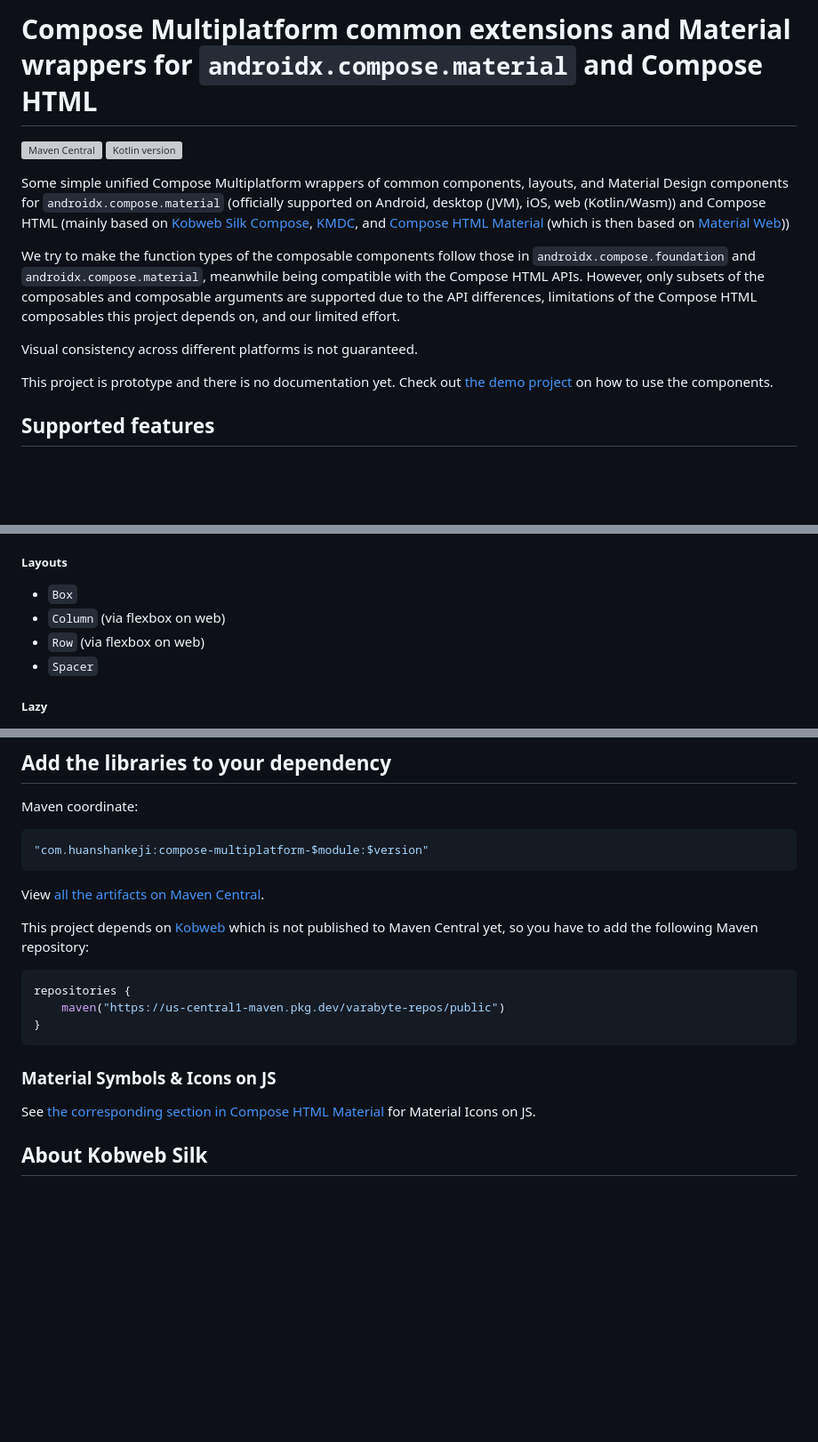
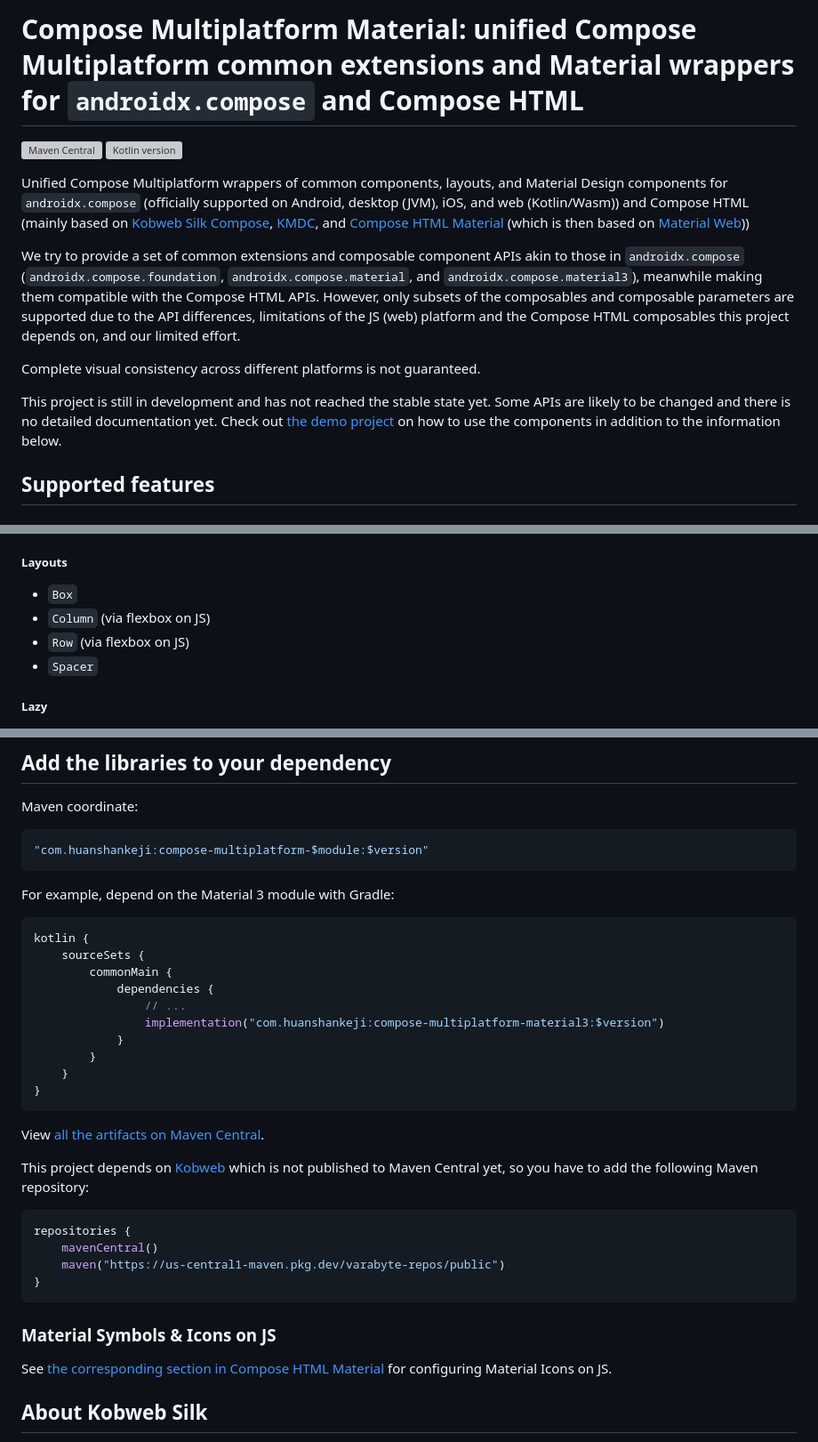
Before and after one commit to huanshankeji/compose-multiplatform-material, a Markdown page: README.md, 3 parts joined by grey strips. Shown at 89% size. Drawn GitHub-style; blank space fills up the shorter version; grey boxes are pictures that could not be loaded.

Commit message:
Update README.md throughly

````diff
--- a/README.md
+++ b/README.md
@@ -1,2 +1,2 @@
-# Compose Multiplatform common extensions and Material wrappers for `androidx.compose.material` and Compose HTML
+# Compose Multiplatform Material: unified Compose Multiplatform common extensions and Material wrappers for `androidx.compose` and Compose HTML
 
@@ -5,13 +5,11 @@
 
-Some simple unified Compose Multiplatform wrappers of common components, layouts, and Material Design components for `androidx.compose.material` (officially supported on Android, desktop (JVM), iOS, web (Kotlin/Wasm)) and Compose HTML (mainly based on [Kobweb Silk](https://github.com/varabyte/kobweb?tab=readme-ov-file#silk) [Compose](https://github.com/varabyte/kobweb/tree/main/frontend/kobweb-compose), [KMDC](https://github.com/mpetuska/kmdc), and [Compose HTML Material](https://github.com/huanshankeji/compose-html-material) (which is then based on [Material Web](https://github.com/material-components/material-web)))
+Unified Compose Multiplatform wrappers of common components, layouts, and Material Design components for `androidx.compose` (officially supported on Android, desktop (JVM), iOS, and web (Kotlin/Wasm)) and Compose HTML (mainly based on [Kobweb Silk](https://github.com/varabyte/kobweb?tab=readme-ov-file#silk) [Compose](https://github.com/varabyte/kobweb/tree/main/frontend/kobweb-compose), [KMDC](https://github.com/mpetuska/kmdc), and [Compose HTML Material](https://github.com/huanshankeji/compose-html-material) (which is then based on [Material Web](https://github.com/material-components/material-web)))
 
-<!-- a set of APIs for Compose HTML similar to those in `androidx.compose.material` -->
+We try to provide a set of common extensions and composable component APIs akin to those in `androidx.compose` (`androidx.compose.foundation`, `androidx.compose.material`, and `androidx.compose.material3`), meanwhile making them compatible with the Compose HTML APIs. However, only subsets of the composables and composable parameters are supported due to the API differences, limitations of the JS (web) platform and the Compose HTML composables this project depends on, and our limited effort.
 
-We try to make the function types of the composable components follow those in `androidx.compose.foundation` and `androidx.compose.material`, meanwhile being compatible with the Compose HTML APIs. However, only subsets of the composables and composable arguments are supported due to the API differences, limitations of the Compose HTML composables this project depends on, and our limited effort.
+Complete visual consistency across different platforms is not guaranteed.
 
-Visual consistency across different platforms is not guaranteed.
-
-This project is prototype and there is no documentation yet. Check out [the demo project](demo) on how to use the components.
+This project is still in development and has not reached the stable state yet. Some APIs are likely to be changed and there is no detailed documentation yet. Check out [the demo project](demo) on how to use the components in addition to the information below.
 
 ## Supported features
 
@@ -28,8 +26,8 @@ This project is prototype and there is no documentation yet. Check out [the demo
 ##### Layouts
 
 - `Box`
-- `Column` (via flexbox on web)
-- `Row` (via flexbox on web)
+- `Column` (via flexbox on JS)
+- `Row` (via flexbox on JS)
 - `Spacer`
 
 ##### Lazy
@@ -129,19 +114,35 @@ Maven coordinate:
 "com.huanshankeji:compose-multiplatform-$module:$version"
 ```
 
+For example, depend on the Material 3 module with Gradle:
+
+```kotlin
+kotlin {
+    sourceSets {
+        commonMain {
+            dependencies {
+                // ...
+                implementation("com.huanshankeji:compose-multiplatform-material3:$version")
+            }
+        }
+    }
+}
+```
+
 View [all the artifacts on Maven Central](https://search.maven.org/search?q=g:com.huanshankeji%20AND%20a:compose-multiplatform-*).
 
 This project depends on [Kobweb](https://github.com/varabyte/kobweb) which is not published to Maven Central yet, so you have to add the following Maven repository:
 
 ```kotlin
 repositories {
+    mavenCentral()
     maven("https://us-central1-maven.pkg.dev/varabyte-repos/public")
 }
 ```
 
 ### Material Symbols & Icons on JS
 
-See [the corresponding section in Compose HTML Material](https://github.com/huanshankeji/compose-html-material?tab=readme-ov-file#material-symbols--icons) for Material Icons on JS.
+See [the corresponding section in Compose HTML Material](https://github.com/huanshankeji/compose-html-material?tab=readme-ov-file#material-symbols--icons) for configuring Material Icons on JS.
 
 ## About Kobweb Silk
 
````
Also changed, not shown: other parts of README.md (+5 -18 lines), LEGACY_README.md (added, +18 -0 lines).
